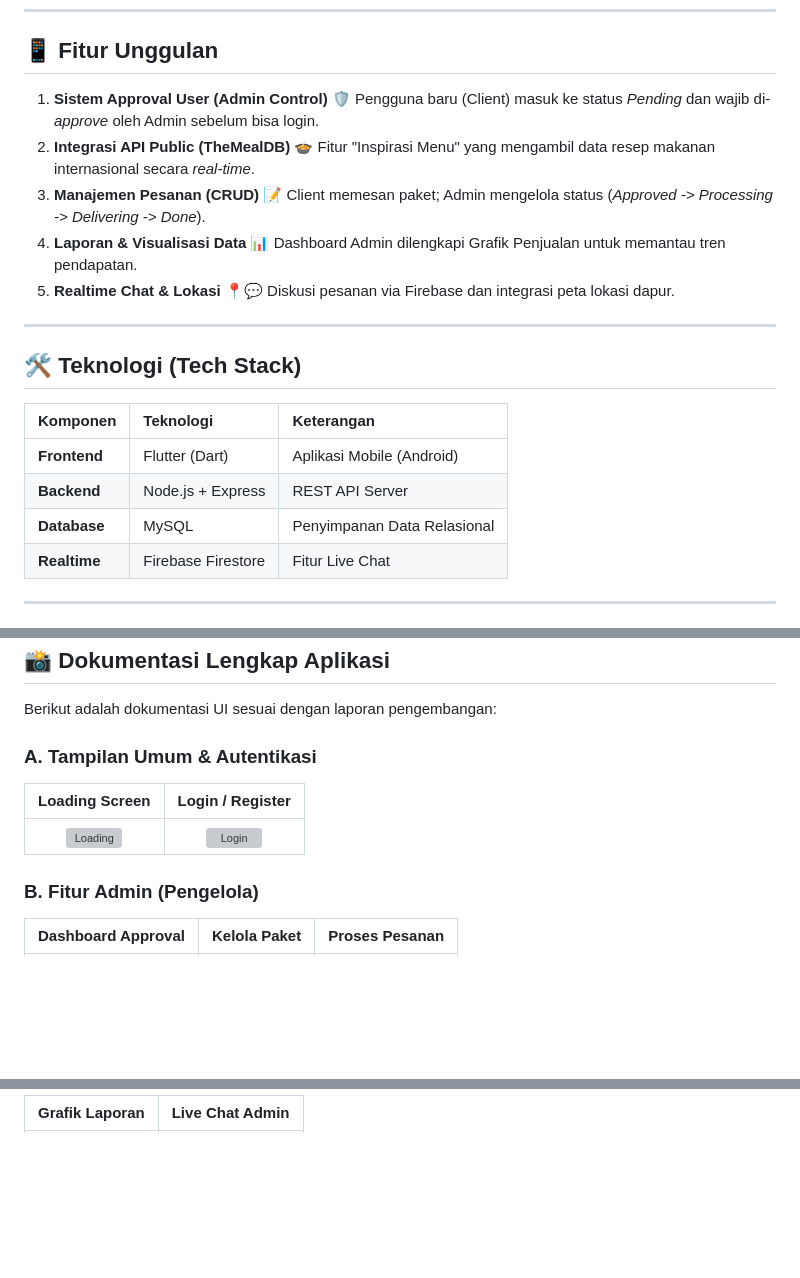
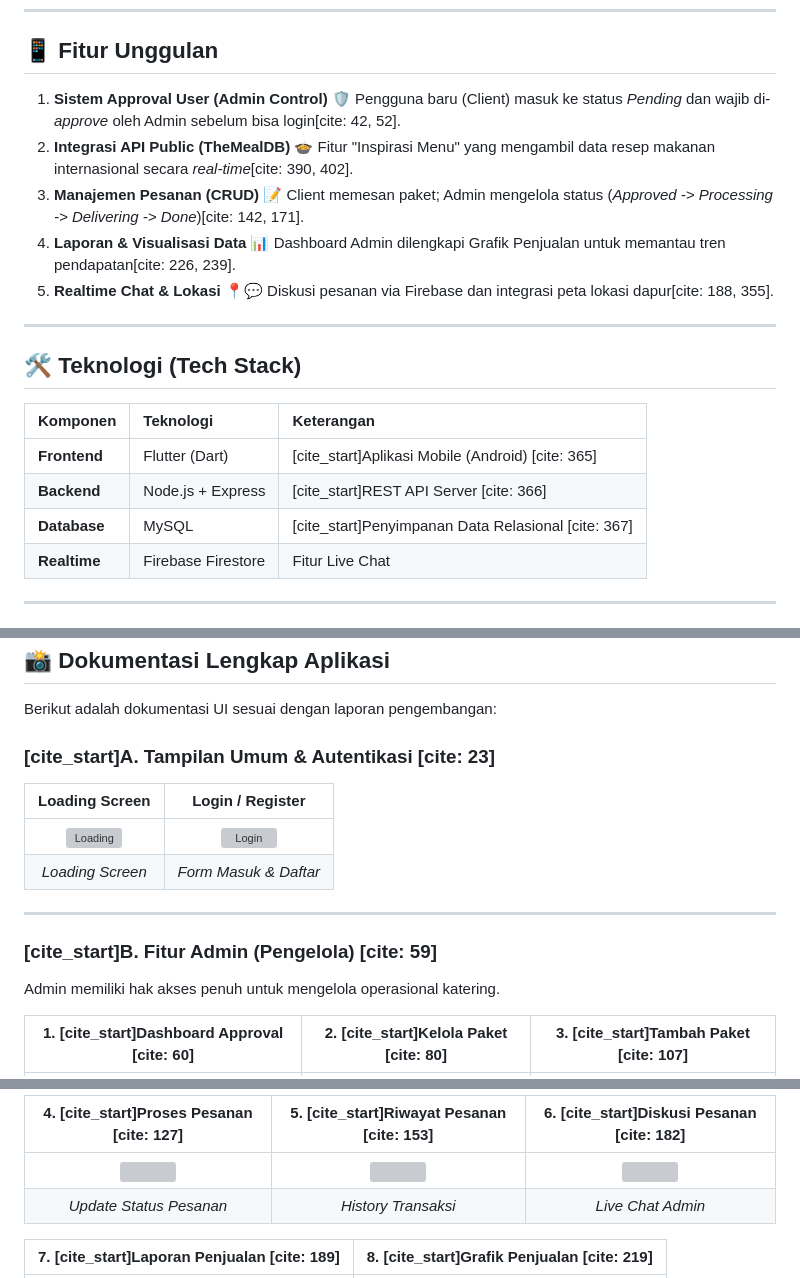
Before and after one commit to rikki94848/katering, a Markdown page: README.md, 3 parts joined by grey strips. Rendered like a GitHub page; blank space fills up the shorter version; grey boxes are pictures that could not be loaded.

```diff
--- a/README.md
+++ b/README.md
@@ -21,15 +21,15 @@ Proyek ini diajukan untuk memenuhi **Ujian Akhir Semester (UAS) Pemrograman Mobi
 ## 📱 Fitur Unggulan
 
 1.  **Sistem Approval User (Admin Control) 🛡️**
-    Pengguna baru (Client) masuk ke status *Pending* dan wajib di-*approve* oleh Admin sebelum bisa login.
+    Pengguna baru (Client) masuk ke status *Pending* dan wajib di-*approve* oleh Admin sebelum bisa login[cite: 42, 52].
 2.  **Integrasi API Public (TheMealDB) 🍲**
-    Fitur "Inspirasi Menu" yang mengambil data resep makanan internasional secara *real-time*.
+    Fitur "Inspirasi Menu" yang mengambil data resep makanan internasional secara *real-time*[cite: 390, 402].
 3.  **Manajemen Pesanan (CRUD) 📝**
-    Client memesan paket; Admin mengelola status (*Approved -> Processing -> Delivering -> Done*).
+    Client memesan paket; Admin mengelola status (*Approved -> Processing -> Delivering -> Done*)[cite: 142, 171].
 4.  **Laporan & Visualisasi Data 📊**
-    Dashboard Admin dilengkapi Grafik Penjualan untuk memantau tren pendapatan.
+    Dashboard Admin dilengkapi Grafik Penjualan untuk memantau tren pendapatan[cite: 226, 239].
 5.  **Realtime Chat & Lokasi 📍💬**
-    Diskusi pesanan via Firebase dan integrasi peta lokasi dapur.
+    Diskusi pesanan via Firebase dan integrasi peta lokasi dapur[cite: 188, 355].
 
 ---
 
@@ -37,9 +37,9 @@ Proyek ini diajukan untuk memenuhi **Ujian Akhir Semester (UAS) Pemrograman Mobi
 
 | Komponen | Teknologi | Keterangan |
 | :--- | :--- | :--- |
-| **Frontend** | Flutter (Dart) | Aplikasi Mobile (Android) |
-| **Backend** | Node.js + Express | REST API Server |
-| **Database** | MySQL | Penyimpanan Data Relasional |
+| **Frontend** | Flutter (Dart) | [cite_start]Aplikasi Mobile (Android) [cite: 365] |
+| **Backend** | Node.js + Express | [cite_start]REST API Server [cite: 366] |
+| **Database** | MySQL | [cite_start]Penyimpanan Data Relasional [cite: 367] |
 | **Realtime** | Firebase Firestore | Fitur Live Chat |
 
 ---
@@ -82,11 +82,16 @@ Untuk menjalankan aplikasi ini secara utuh, silakan ikuti urutan berikut:
 
 Berikut adalah dokumentasi UI sesuai dengan laporan pengembangan:
 
-### A. Tampilan Umum & Autentikasi
+### [cite_start]A. Tampilan Umum & Autentikasi [cite: 23]
 | Loading Screen | Login / Register |
 | :---: | :---: |
 | <img src="katering_preorder/assets/screenshots/loading.png" width="200" alt="Loading" /> | <img src="katering_preorder/assets/screenshots/login.png" width="200" alt="Login" /> |
+| *Loading Screen* | *Form Masuk & Daftar* |
 
-### B. Fitur Admin (Pengelola)
-| Dashboard Approval | Kelola Paket | Proses Pesanan |
+---
+
+### [cite_start]B. Fitur Admin (Pengelola) [cite: 59]
+Admin memiliki hak akses penuh untuk mengelola operasional katering.
+
+| 1. [cite_start]Dashboard Approval [cite: 60] | 2. [cite_start]Kelola Paket [cite: 80] | 3. [cite_start]Tambah Paket [cite: 107] |
 | :---: | :---: | :---: |
@@ -94,3 +100,8 @@ Berikut adalah dokumentasi UI sesuai dengan laporan pengembangan:
 
-| Grafik Laporan | Live Chat Admin |
+| 4. [cite_start]Proses Pesanan [cite: 127] | 5. [cite_start]Riwayat Pesanan [cite: 153] | 6. [cite_start]Diskusi Pesanan [cite: 182] |
+| :---: | :---: | :---: |
+| <img src="katering_preorder/assets/screenshots/admin_proses.png" width="200" /> | <img src="katering_preorder/assets/screenshots/admin_history.png" width="200" /> | <img src="katering_preorder/assets/screenshots/chat.png" width="200" /> |
+| *Update Status Pesanan* | *History Transaksi* | *Live Chat Admin* |
+
+| 7. [cite_start]Laporan Penjualan [cite: 189] | 8. [cite_start]Grafik Penjualan [cite: 219] |
 | :---: | :---: |
```
Also changed, not shown: other parts of README.md (+24 -9 lines).
